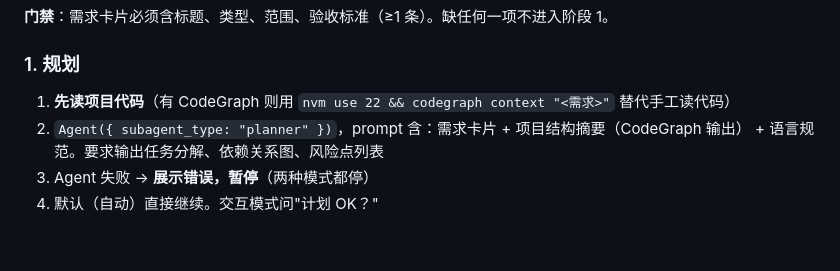
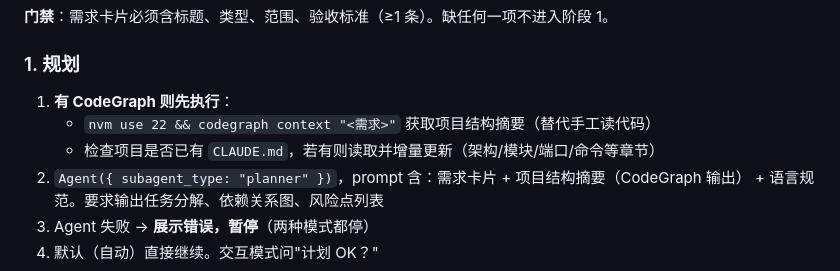
Before and after one commit to occultskyrong/yibasuo-skill, a Markdown page: skills/yibasuo/SKILL.md, the part around the change. Rendered like a GitHub page; blank space fills up the shorter version.

Commit message:
feat: 阶段1规划新增CodeGraph检查+CLAUDE.md增量更新

```diff
--- a/skills/yibasuo/SKILL.md
+++ b/skills/yibasuo/SKILL.md
@@ -81,7 +81,9 @@ requires:
 
 ### 1. 规划
 
-1. **先读项目代码**（有 CodeGraph 则用 `nvm use 22 && codegraph context "<需求>"` 替代手工读代码）
+1. **有 CodeGraph 则先执行**：
+   - `nvm use 22 && codegraph context "<需求>"` 获取项目结构摘要（替代手工读代码）
+   - 检查项目是否已有 `CLAUDE.md`，若有则读取并增量更新（架构/模块/端口/命令等章节）
 2. `Agent({ subagent_type: "planner" })`，prompt 含：需求卡片 + 项目结构摘要（CodeGraph 输出） + 语言规范。要求输出任务分解、依赖关系图、风险点列表
 3. Agent 失败 → **展示错误，暂停**（两种模式都停）
 4. 默认（自动）直接继续。交互模式问"计划 OK？"
```
